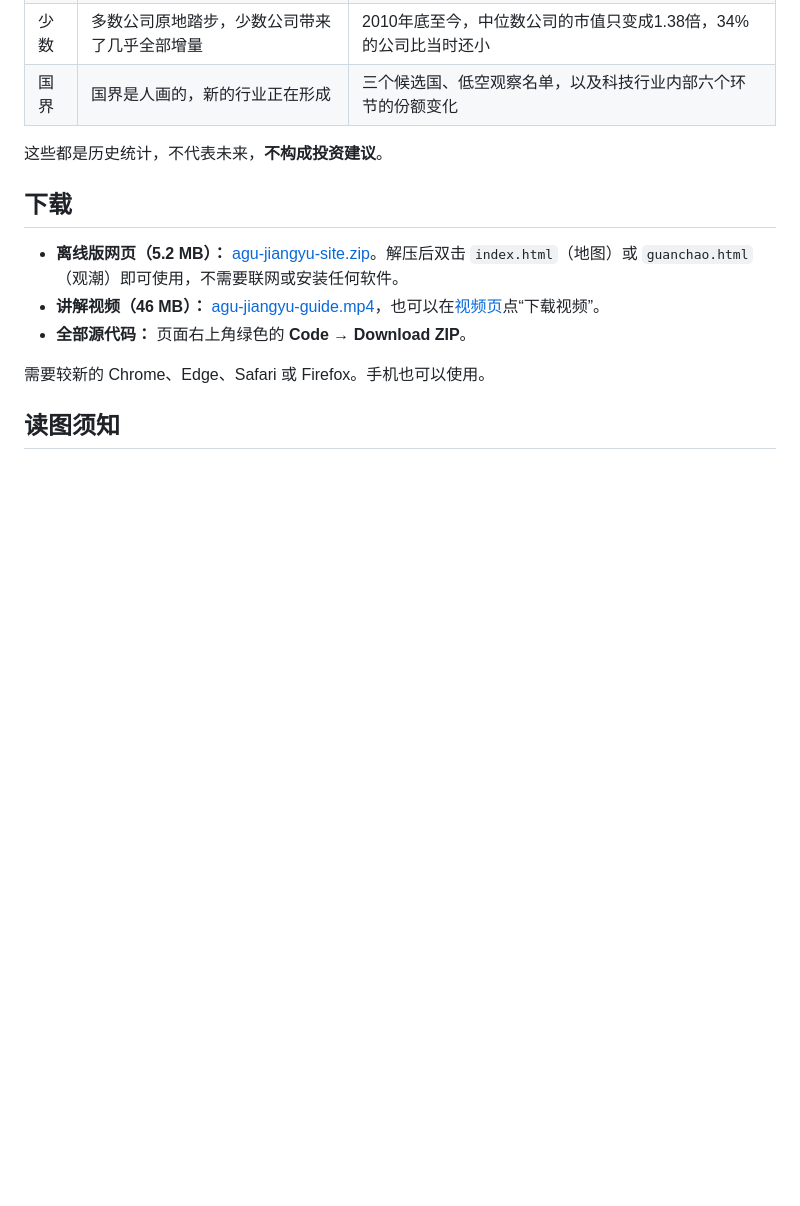
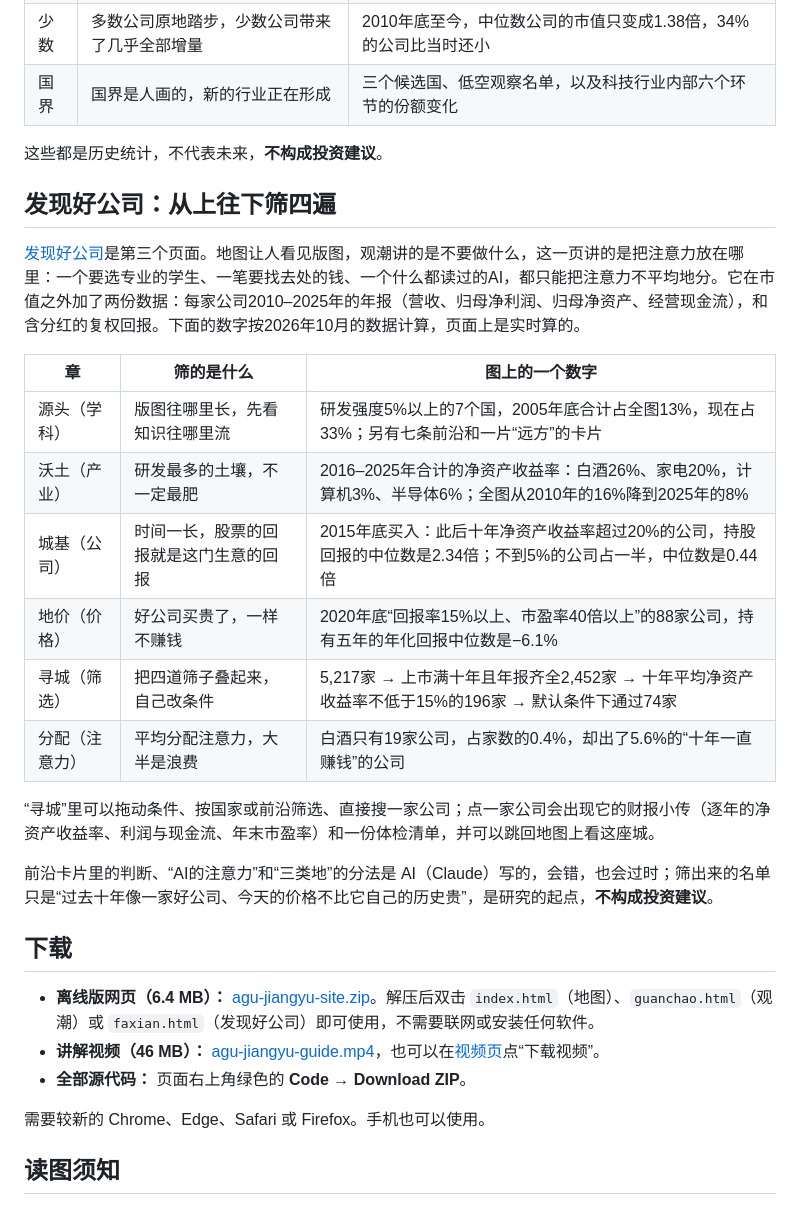
Before and after one commit to wanglu2016/agu-jiangyu, a Markdown page: README.md, the part around one of its changes. GitHub-like rendering; blank space fills up the shorter version.

```diff
--- a/README.md
+++ b/README.md
@@ -39,9 +43,26 @@
 
 这些都是历史统计，不代表未来，**不构成投资建议**。
 
+## 发现好公司：从上往下筛四遍
+
+[发现好公司](https://wanglu2016.github.io/agu-jiangyu/faxian.html)是第三个页面。地图让人看见版图，观潮讲的是不要做什么，这一页讲的是把注意力放在哪里：一个要选专业的学生、一笔要找去处的钱、一个什么都读过的AI，都只能把注意力不平均地分。它在市值之外加了两份数据：每家公司2010–2025年的年报（营收、归母净利润、归母净资产、经营现金流），和含分红的复权回报。下面的数字按2026年10月的数据计算，页面上是实时算的。
+
+| 章 | 筛的是什么 | 图上的一个数字 |
+|---|---|---|
+| 源头（学科） | 版图往哪里长，先看知识往哪里流 | 研发强度5%以上的7个国，2005年底合计占全图13%，现在占33%；另有七条前沿和一片“远方”的卡片 |
+| 沃土（产业） | 研发最多的土壤，不一定最肥 | 2016–2025年合计的净资产收益率：白酒26%、家电20%，计算机3%、半导体6%；全图从2010年的16%降到2025年的8% |
+| 城基（公司） | 时间一长，股票的回报就是这门生意的回报 | 2015年底买入：此后十年净资产收益率超过20%的公司，持股回报的中位数是2.34倍；不到5%的公司占一半，中位数是0.44倍 |
+| 地价（价格） | 好公司买贵了，一样不赚钱 | 2020年底“回报率15%以上、市盈率40倍以上”的88家公司，持有五年的年化回报中位数是−6.1% |
+| 寻城（筛选） | 把四道筛子叠起来，自己改条件 | 5,217家 → 上市满十年且年报齐全2,452家 → 十年平均净资产收益率不低于15%的196家 → 默认条件下通过74家 |
+| 分配（注意力） | 平均分配注意力，大半是浪费 | 白酒只有19家公司，占家数的0.4%，却出了5.6%的“十年一直赚钱”的公司 |
+
+“寻城”里可以拖动条件、按国家或前沿筛选、直接搜一家公司；点一家公司会出现它的财报小传（逐年的净资产收益率、利润与现金流、年末市盈率）和一份体检清单，并可以跳回地图上看这座城。
+
+前沿卡片里的判断、“AI的注意力”和“三类地”的分法是 AI（Claude）写的，会错，也会过时；筛出来的名单只是“过去十年像一家好公司、今天的价格不比它自己的历史贵”，是研究的起点，**不构成投资建议**。
+
 ## 下载
 
-- **离线版网页（5.2 MB）：** [agu-jiangyu-site.zip](https://github.com/wanglu2016/agu-jiangyu/raw/main/download/agu-jiangyu-site.zip)。解压后双击 `index.html`（地图）或 `guanchao.html`（观潮）即可使用，不需要联网或安装任何软件。
+- **离线版网页（6.4 MB）：** [agu-jiangyu-site.zip](https://github.com/wanglu2016/agu-jiangyu/raw/main/download/agu-jiangyu-site.zip)。解压后双击 `index.html`（地图）、`guanchao.html`（观潮）或 `faxian.html`（发现好公司）即可使用，不需要联网或安装任何软件。
 - **讲解视频（46 MB）：** [agu-jiangyu-guide.mp4](https://github.com/wanglu2016/agu-jiangyu/raw/main/video/agu-jiangyu-guide.mp4)，也可以在[视频页](https://wanglu2016.github.io/agu-jiangyu/video.html)点“下载视频”。
 - **全部源代码：** 页面右上角绿色的 **Code → Download ZIP**。
 
```
Also changed, not shown: other parts of README.md (+15 -4 lines), tools/README.md (+10 -6 lines), assets/preview-faxian.jpg (added), 16 other files.
